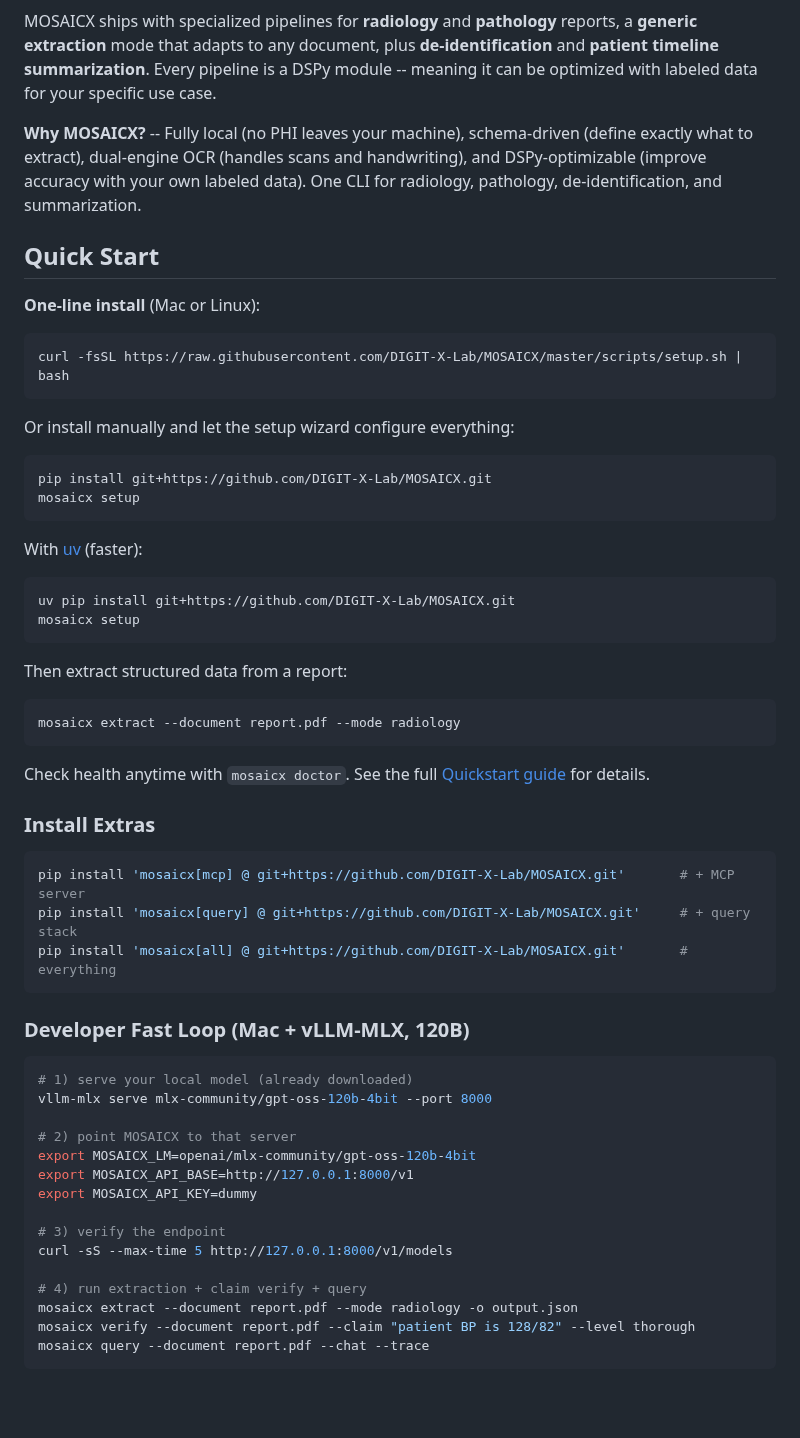
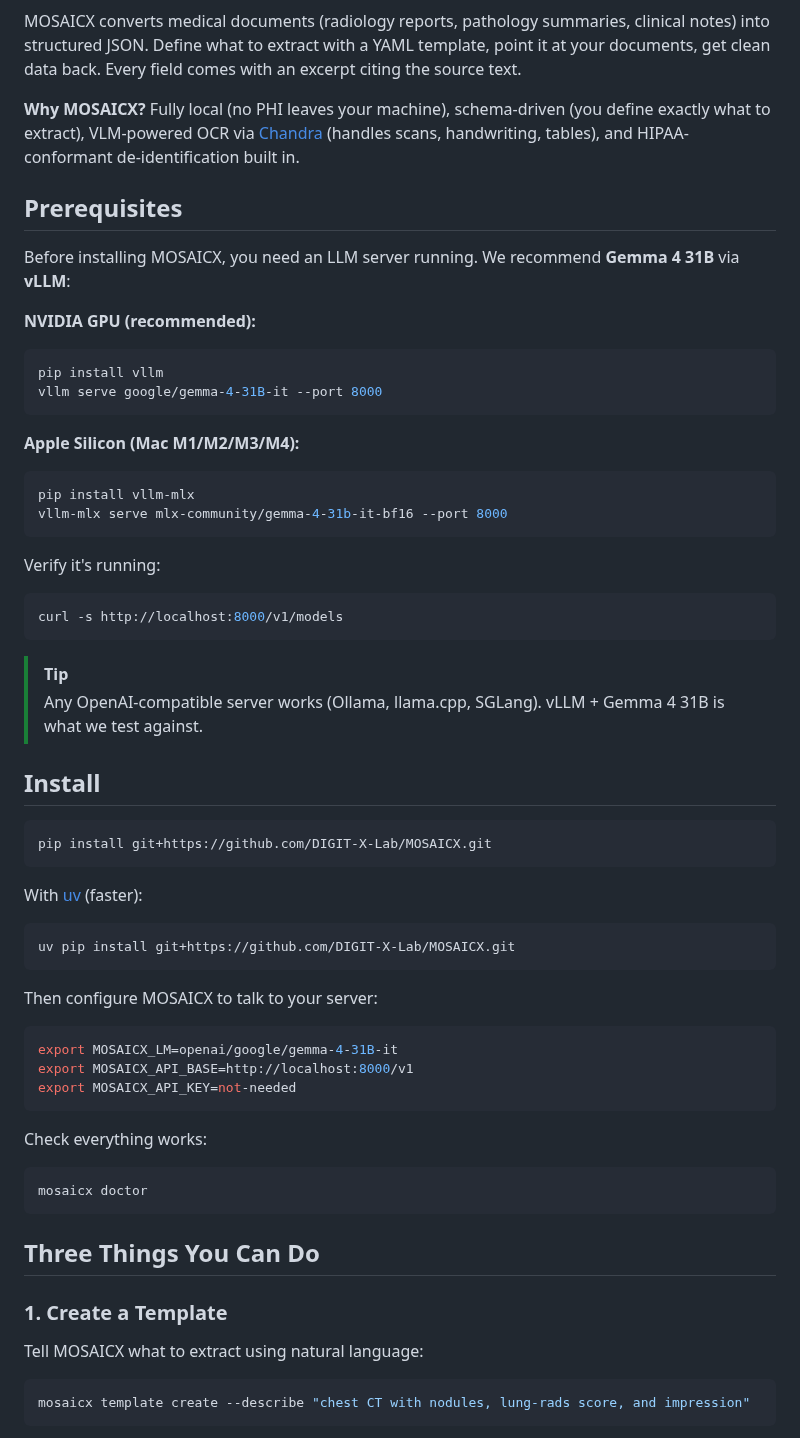
Before and after one commit to DIGIT-X-Lab/MOSAICX, a Markdown page: README.md, the part around one of its changes. Drawn GitHub-style; blank space fills up the shorter version.

````diff
--- a/README.md
+++ b/README.md
@@ -32,65 +32,70 @@ flowchart LR
     style D fill:#B5A89A,stroke:#8a7e72,color:#fff
 ```
 
-MOSAICX ships with specialized pipelines for **radiology** and **pathology** reports, a **generic extraction** mode that adapts to any document, plus **de-identification** and **patient timeline summarization**. Every pipeline is a DSPy module -- meaning it can be optimized with labeled data for your specific use case.
+MOSAICX converts medical documents (radiology reports, pathology summaries, clinical notes) into structured JSON. Define what to extract with a YAML template, point it at your documents, get clean data back. Every field comes with an excerpt citing the source text.
 
-**Why MOSAICX?** -- Fully local (no PHI leaves your machine), schema-driven (define exactly what to extract), dual-engine OCR (handles scans and handwriting), and DSPy-optimizable (improve accuracy with your own labeled data). One CLI for radiology, pathology, de-identification, and summarization.
+**Why MOSAICX?** Fully local (no PHI leaves your machine), schema-driven (you define exactly what to extract), VLM-powered OCR via [Chandra](https://github.com/ChandraVLM/chandra) (handles scans, handwriting, tables), and HIPAA-conformant de-identification built in.
 
-## Quick Start
+## Prerequisites
 
-**One-line install** (Mac or Linux):
+Before installing MOSAICX, you need an LLM server running. We recommend **Gemma 4 31B** via **vLLM**:
+
+**NVIDIA GPU (recommended):**
 
 ```bash
-curl -fsSL https://raw.githubusercontent.com/DIGIT-X-Lab/MOSAICX/master/scripts/setup.sh | bash
+pip install vllm
+vllm serve google/gemma-4-31B-it --port 8000
 ```
 
-Or install manually and let the setup wizard configure everything:
+**Apple Silicon (Mac M1/M2/M3/M4):**
+
+```bash
+pip install vllm-mlx
+vllm-mlx serve mlx-community/gemma-4-31b-it-bf16 --port 8000
+```
+
+Verify it's running:
+
+```bash
+curl -s http://localhost:8000/v1/models
+```
+
+> [!TIP]
+> Any OpenAI-compatible server works (Ollama, llama.cpp, SGLang). vLLM + Gemma 4 31B is what we test against.
+
+## Install
 
 ```bash
 pip install git+https://github.com/DIGIT-X-Lab/MOSAICX.git
-mosaicx setup
 ```
 
 With [uv](https://docs.astral.sh/uv/) (faster):
 
 ```bash
 uv pip install git+https://github.com/DIGIT-X-Lab/MOSAICX.git
-mosaicx setup
 ```
 
-Then extract structured data from a report:
+Then configure MOSAICX to talk to your server:
 
 ```bash
-mosaicx extract --document report.pdf --mode radiology
+export MOSAICX_LM=openai/google/gemma-4-31B-it
+export MOSAICX_API_BASE=http://localhost:8000/v1
+export MOSAICX_API_KEY=not-needed
 ```
 
-Check health anytime with `mosaicx doctor`. See the full [Quickstart guide](docs/quickstart.md) for details.
-
-### Install Extras
+Check everything works:
 
 ```bash
-pip install 'mosaicx[mcp] @ git+https://github.com/DIGIT-X-Lab/MOSAICX.git'       # + MCP server
-pip install 'mosaicx[query] @ git+https://github.com/DIGIT-X-Lab/MOSAICX.git'     # + query stack
-pip install 'mosaicx[all] @ git+https://github.com/DIGIT-X-Lab/MOSAICX.git'       # everything
+mosaicx doctor
 ```
 
-### Developer Fast Loop (Mac + vLLM-MLX, 120B)
+## Three Things You Can Do
+
+### 1. Create a Template
+
+Tell MOSAICX what to extract using natural language:
 
 ```bash
-# 1) serve your local model (already downloaded)
-vllm-mlx serve mlx-community/gpt-oss-120b-4bit --port 8000
-
-# 2) point MOSAICX to that server
-export MOSAICX_LM=openai/mlx-community/gpt-oss-120b-4bit
-export MOSAICX_API_BASE=http://127.0.0.1:8000/v1
-export MOSAICX_API_KEY=dummy
-
-# 3) verify the endpoint
-curl -sS --max-time 5 http://127.0.0.1:8000/v1/models
-
-# 4) run extraction + claim verify + query
-mosaicx extract --document report.pdf --mode radiology -o output.json
-mosaicx verify --document report.pdf --claim "patient BP is 128/82" --level thorough
-mosaicx query --document report.pdf --chat --trace
+mosaicx template create --describe "chest CT with nodules, lung-rads score, and impression"
 ```
 
````
Also changed, not shown: other parts of README.md (+81 -90 lines).
